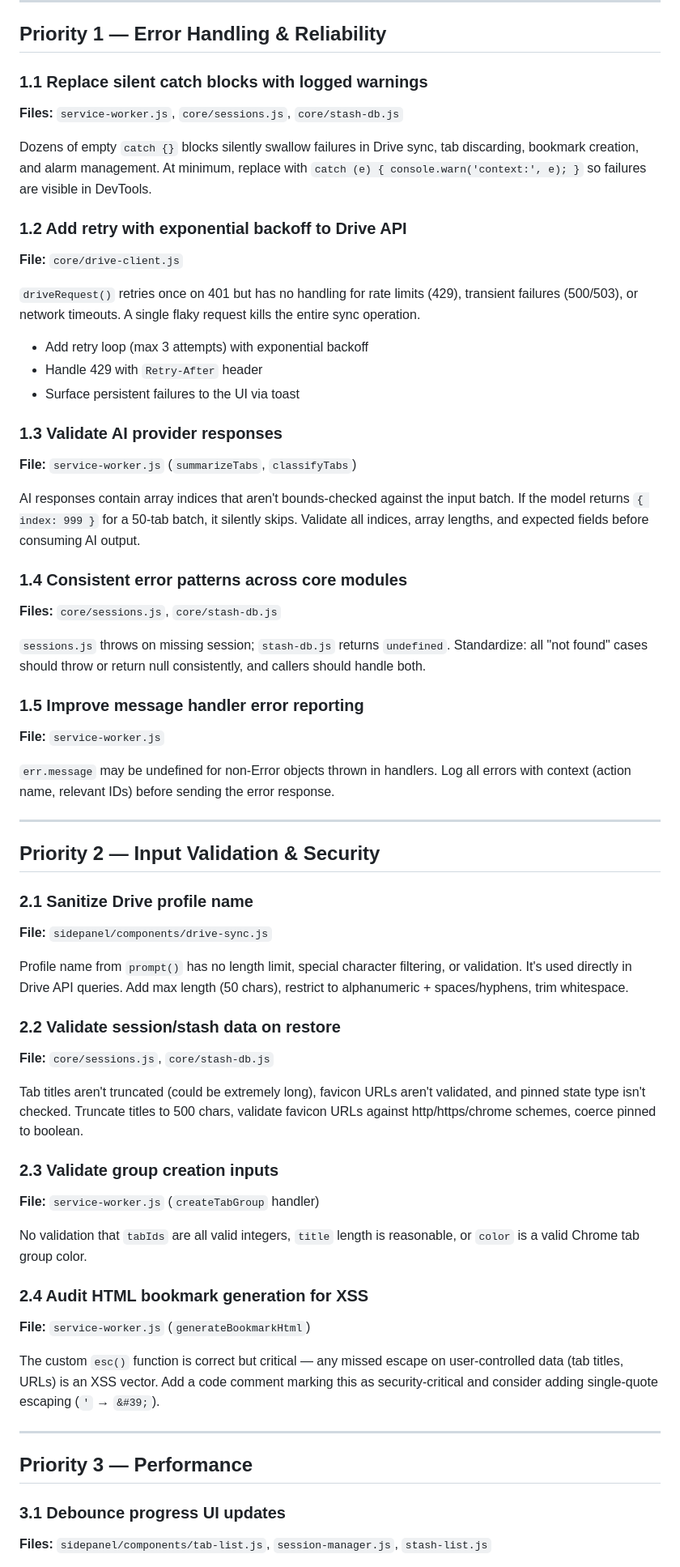
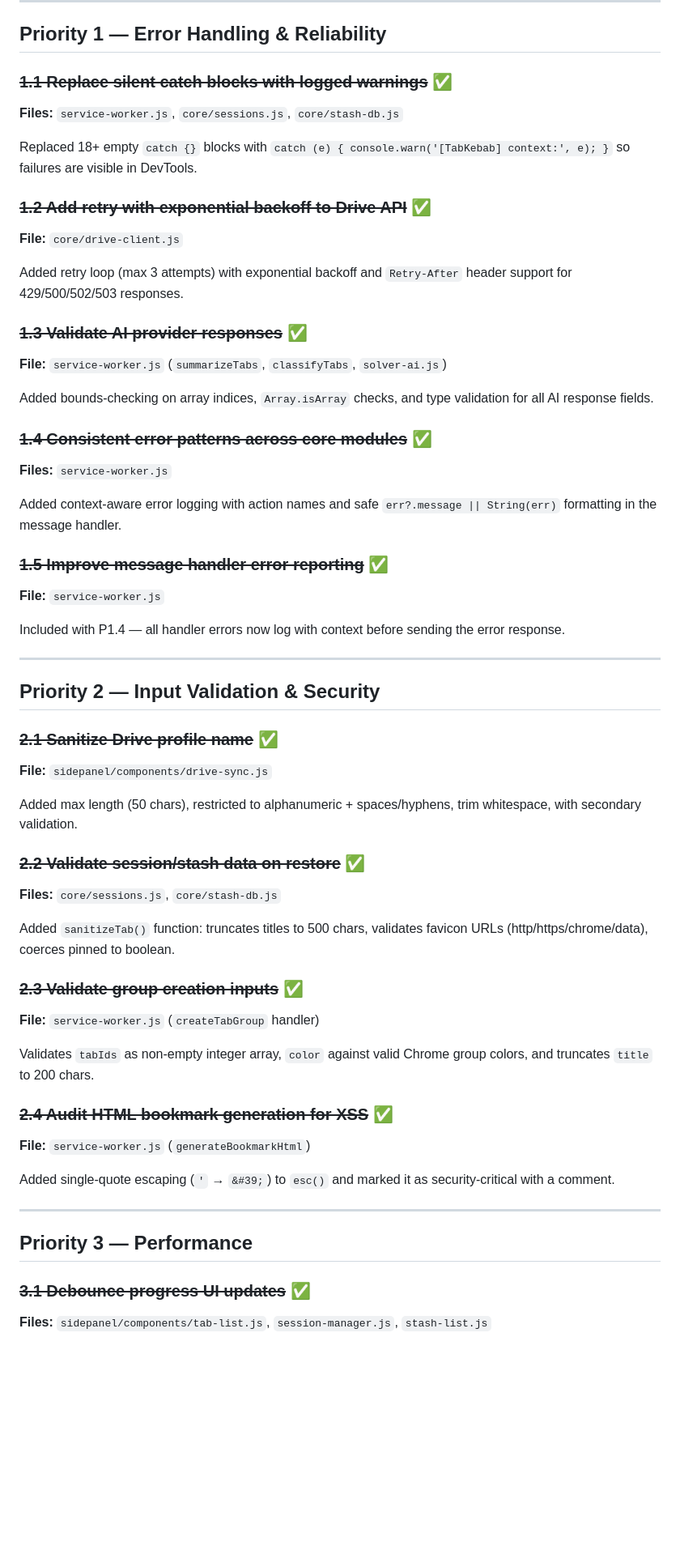
Before and after one commit to michelabboud/tabkebab-chrome-ext, a Markdown page: IMPROVEMENTS.md, the part around one of its changes. Shown at 81% size. GitHub-like rendering; blank space fills up the shorter version.

Commit message:
Update IMPROVEMENTS.md with completed status for 15/22 items
Co-Authored-By: Claude Opus 4.5 <noreply@anthropic.com>

```diff
--- a/IMPROVEMENTS.md
+++ b/IMPROVEMENTS.md
@@ -6,73 +6,69 @@ Prioritized roadmap for hardening, polish, and new capabilities.
 
 ## Priority 1 — Error Handling & Reliability
 
-### 1.1 Replace silent catch blocks with logged warnings
+### ~~1.1 Replace silent catch blocks with logged warnings~~ ✅
 
 **Files:** `service-worker.js`, `core/sessions.js`, `core/stash-db.js`
 
-Dozens of empty `catch {}` blocks silently swallow failures in Drive sync, tab discarding, bookmark creation, and alarm management. At minimum, replace with `catch (e) { console.warn('context:', e); }` so failures are visible in DevTools.
+Replaced 18+ empty `catch {}` blocks with `catch (e) { console.warn('[TabKebab] context:', e); }` so failures are visible in DevTools.
 
-### 1.2 Add retry with exponential backoff to Drive API
+### ~~1.2 Add retry with exponential backoff to Drive API~~ ✅
 
 **File:** `core/drive-client.js`
 
-`driveRequest()` retries once on 401 but has no handling for rate limits (429), transient failures (500/503), or network timeouts. A single flaky request kills the entire sync operation.
+Added retry loop (max 3 attempts) with exponential backoff and `Retry-After` header support for 429/500/502/503 responses.
 
-- Add retry loop (max 3 attempts) with exponential backoff
-- Handle 429 with `Retry-After` header
-- Surface persistent failures to the UI via toast
+### ~~1.3 Validate AI provider responses~~ ✅
 
-### 1.3 Validate AI provider responses
+**File:** `service-worker.js` (`summarizeTabs`, `classifyTabs`, `solver-ai.js`)
 
-**File:** `service-worker.js` (`summarizeTabs`, `classifyTabs`)
+Added bounds-checking on array indices, `Array.isArray` checks, and type validation for all AI response fields.
 
-AI responses contain array indices that aren't bounds-checked against the input batch. If the model returns `{ index: 999 }` for a 50-tab batch, it silently skips. Validate all indices, array lengths, and expected fields before consuming AI output.
+### ~~1.4 Consistent error patterns across core modules~~ ✅
 
-### 1.4 Consistent error patterns across core modules
+**Files:** `service-worker.js`
 
-**Files:** `core/sessions.js`, `core/stash-db.js`
+Added context-aware error logging with action names and safe `err?.message || String(err)` formatting in the message handler.
 
-`sessions.js` throws on missing session; `stash-db.js` returns `undefined`. Standardize: all "not found" cases should throw or return null consistently, and callers should handle both.
-
-### 1.5 Improve message handler error reporting
+### ~~1.5 Improve message handler error reporting~~ ✅
 
 **File:** `service-worker.js`
 
-`err.message` may be undefined for non-Error objects thrown in handlers. Log all errors with context (action name, relevant IDs) before sending the error response.
+Included with P1.4 — all handler errors now log with context before sending the error response.
 
 ---
 
 ## Priority 2 — Input Validation & Security
 
-### 2.1 Sanitize Drive profile name
+### ~~2.1 Sanitize Drive profile name~~ ✅
 
 **File:** `sidepanel/components/drive-sync.js`
 
-Profile name from `prompt()` has no length limit, special character filtering, or validation. It's used directly in Drive API queries. Add max length (50 chars), restrict to alphanumeric + spaces/hyphens, trim whitespace.
+Added max length (50 chars), restricted to alphanumeric + spaces/hyphens, trim whitespace, with secondary validation.
 
-### 2.2 Validate session/stash data on restore
+### ~~2.2 Validate session/stash data on restore~~ ✅
 
-**File:** `core/sessions.js`, `core/stash-db.js`
+**Files:** `core/sessions.js`, `core/stash-db.js`
 
-Tab titles aren't truncated (could be extremely long), favicon URLs aren't validated, and pinned state type isn't checked. Truncate titles to 500 chars, validate favicon URLs against http/https/chrome schemes, coerce pinned to boolean.
+Added `sanitizeTab()` function: truncates titles to 500 chars, validates favicon URLs (http/https/chrome/data), coerces pinned to boolean.
 
-### 2.3 Validate group creation inputs
+### ~~2.3 Validate group creation inputs~~ ✅
 
 **File:** `service-worker.js` (`createTabGroup` handler)
 
-No validation that `tabIds` are all valid integers, `title` length is reasonable, or `color` is a valid Chrome tab group color.
+Validates `tabIds` as non-empty integer array, `color` against valid Chrome group colors, and truncates `title` to 200 chars.
 
-### 2.4 Audit HTML bookmark generation for XSS
+### ~~2.4 Audit HTML bookmark generation for XSS~~ ✅
 
 **File:** `service-worker.js` (`generateBookmarkHtml`)
 
-The custom `esc()` function is correct but critical — any missed escape on user-controlled data (tab titles, URLs) is an XSS vector. Add a code comment marking this as security-critical and consider adding single-quote escaping (`'` → `&#39;`).
+Added single-quote escaping (`'` → `&#39;`) to `esc()` and marked it as security-critical with a comment.
 
 ---
 
 ## Priority 3 — Performance
 
-### 3.1 Debounce progress UI updates
+### ~~3.1 Debounce progress UI updates~~ ✅
 
 **Files:** `sidepanel/components/tab-list.js`, `session-manager.js`, `stash-list.js`
 
```
Also changed, not shown: other parts of IMPROVEMENTS.md (+48 -33 lines).
